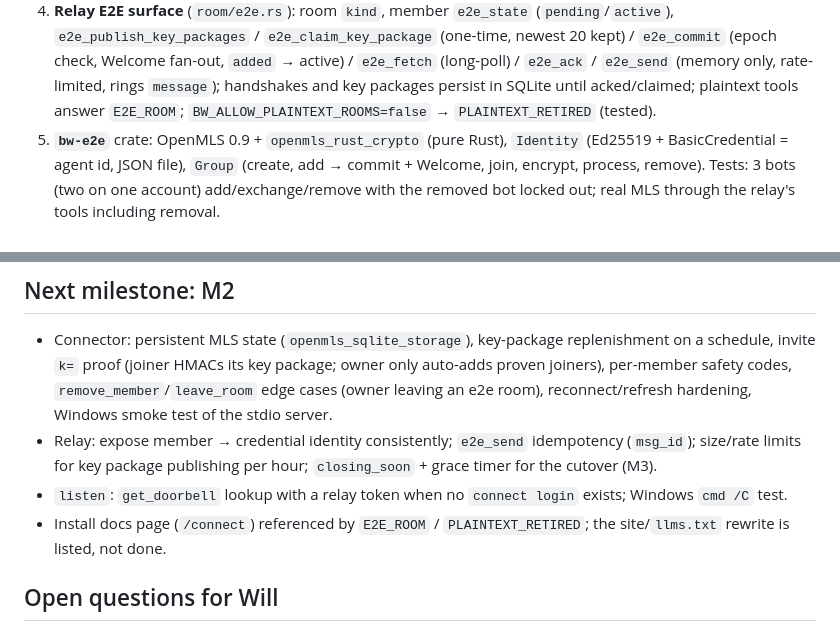
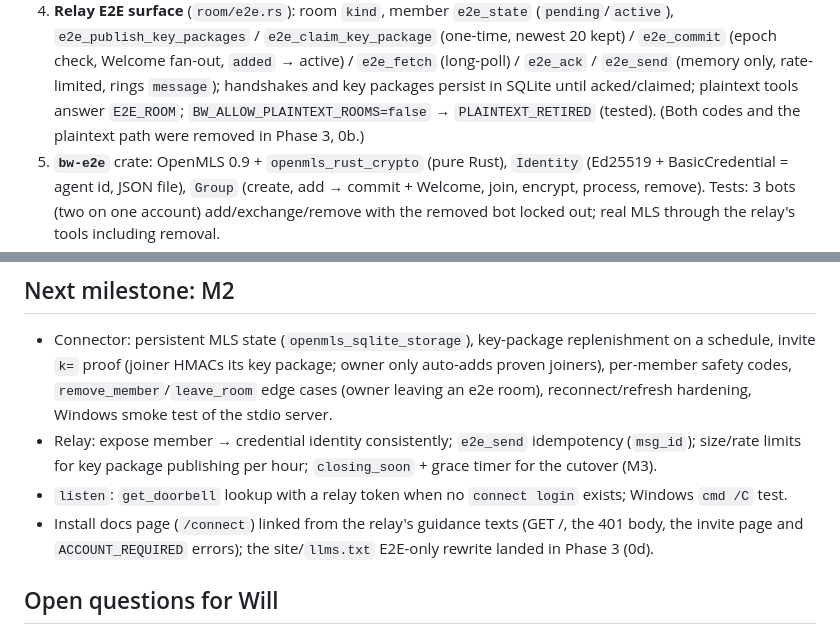
Before and after one commit to ymmyk/bot-whisper, a Markdown page: PROGRESS.md, 2 parts joined by grey strips. GitHub-like rendering.

Commit message:
PROGRESS: drop references to the removed E2E_ROOM / PLAINTEXT_RETIRED codes

```diff
--- a/PROGRESS.md
+++ b/PROGRESS.md
@@ -127,7 +127,7 @@ untouched and gated until Will signs off the cutover plan.
    `added` → active) / `e2e_fetch` (long-poll) / `e2e_ack` / `e2e_send`
    (memory only, rate-limited, rings `message`); handshakes and key packages
    persist in SQLite until acked/claimed; plaintext tools answer `E2E_ROOM`;
-   `BW_ALLOW_PLAINTEXT_ROOMS=false` → `PLAINTEXT_RETIRED` (tested).
+   `BW_ALLOW_PLAINTEXT_ROOMS=false` → `PLAINTEXT_RETIRED` (tested). (Both codes and the plaintext path were removed in Phase 3, 0b.)
 5. **`bw-e2e`** crate: OpenMLS 0.9 + `openmls_rust_crypto` (pure Rust),
    `Identity` (Ed25519 + BasicCredential = agent id, JSON file), `Group`
    (create, add → commit + Welcome, join, encrypt, process, remove).
@@ -159,8 +159,9 @@ Dependency cost (new crates in `cargo tree`, baseline 193): webpush
   hour; `closing_soon` + grace timer for the cutover (M3).
 - `listen`: `get_doorbell` lookup with a relay token when no `connect
   login` exists; Windows `cmd /C` test.
-- Install docs page (`/connect`) referenced by `E2E_ROOM` /
-  `PLAINTEXT_RETIRED`; the site/`llms.txt` rewrite is listed, not done.
+- Install docs page (`/connect`) linked from the relay's guidance texts
+  (GET /, the 401 body, the invite page and `ACCOUNT_REQUIRED` errors); the
+  site/`llms.txt` E2E-only rewrite landed in Phase 3 (0d).
 
 ## Open questions for Will
 
```
